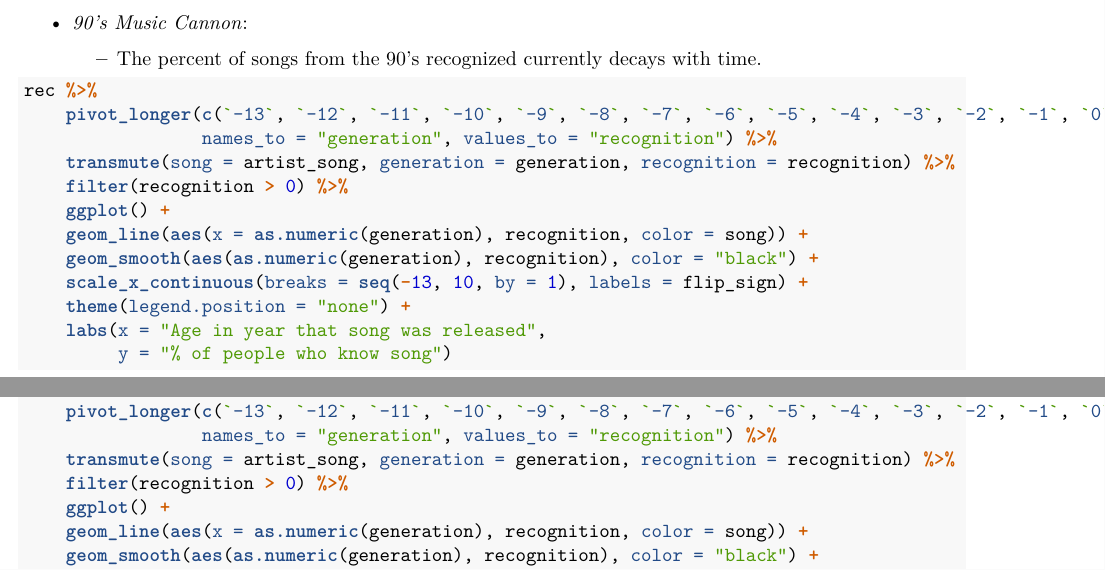
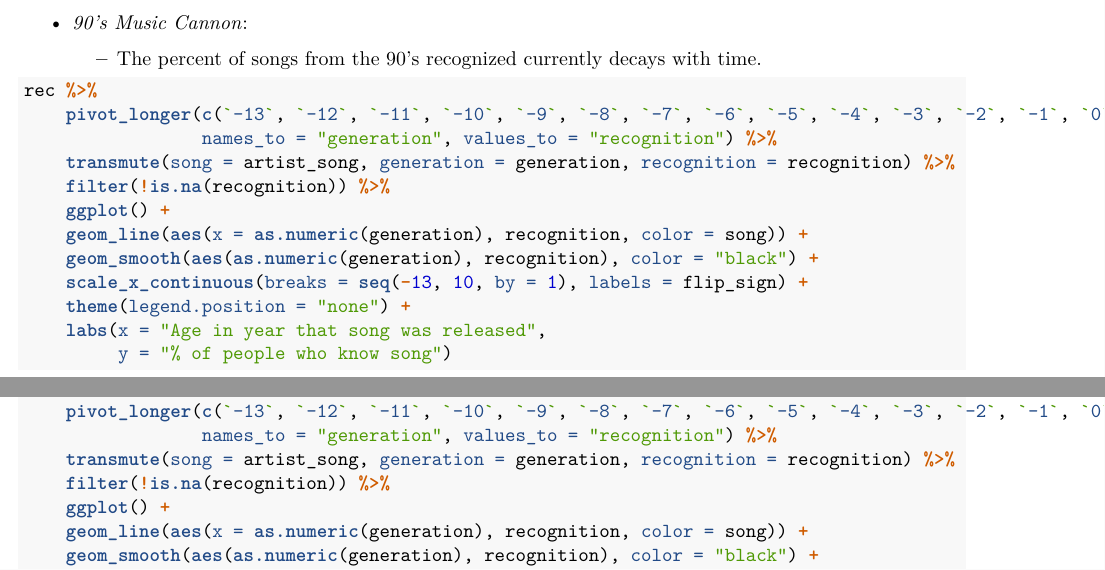
Before and after one commit to maxnz/data-science-first-project, an R Markdown document (first_project.Rmd): two parts of pages 1 and 2 of 4, joined at a grey line, cut so that both start at the same text. Rendered offline with R 4.5, knitr and Pandoc, then LaTeX, with nearby package versions.

Commit message:
Replace 0 with NA

```diff
--- a/first_project.Rmd
+++ b/first_project.Rmd
@@ -51,7 +52,7 @@ rec %>%
     pivot_longer(c(`-13`, `-12`, `-11`, `-10`, `-9`, `-8`, `-7`, `-6`, `-5`, `-4`, `-3`, `-2`, `-1`, `0`, `1`, `2`, `3`, `4`, `5`, `6`, `7`, `8`, `9`, `10`),
                  names_to = "generation", values_to = "recognition") %>%
     transmute(song = artist_song, generation = generation, recognition = recognition) %>%
-    filter(recognition > 0) %>%
+    filter(!is.na(recognition)) %>%
     ggplot() +
     geom_line(aes(x = as.numeric(generation), recognition, color = song)) +
     geom_smooth(aes(as.numeric(generation), recognition), color = "black") +
@@ -65,7 +66,7 @@ rec %>%
     pivot_longer(c(`-13`, `-12`, `-11`, `-10`, `-9`, `-8`, `-7`, `-6`, `-5`, `-4`, `-3`, `-2`, `-1`, `0`, `1`, `2`, `3`, `4`, `5`, `6`, `7`, `8`, `9`, `10`),
                  names_to = "generation", values_to = "recognition") %>%
     transmute(song = artist_song, generation = generation, recognition = recognition) %>%
-    filter(recognition > 0) %>%
+    filter(!is.na(recognition)) %>%
     ggplot() +
     geom_line(aes(x = as.numeric(generation), recognition, color = song)) +
     geom_smooth(aes(as.numeric(generation), recognition), color = "black") +
```
Also changed, not shown: first_project.Rmd (1 more changed lines).
